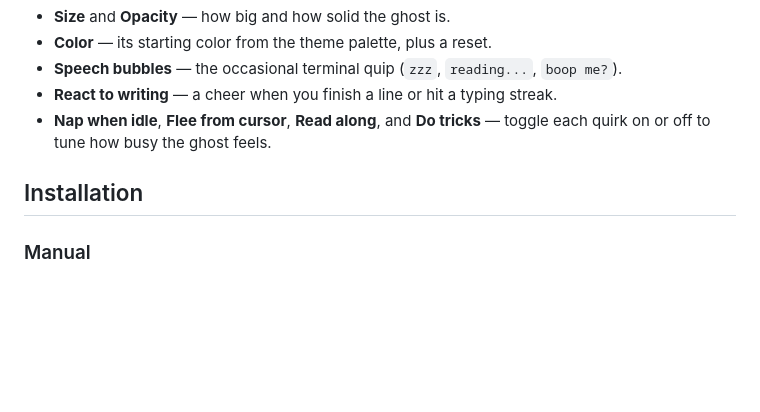
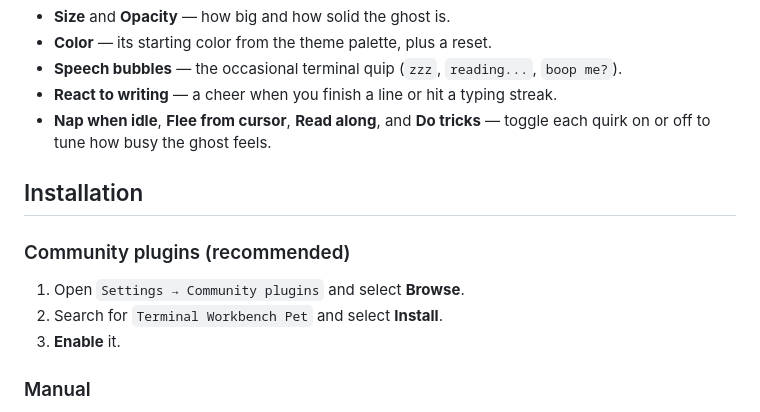
Before and after one commit to Real-Fruit-Snacks/terminal-workbench-pet, a Markdown page: README.md, the part around the change. Drawn GitHub-style; blank space fills up the shorter version.

Commit message:
README: add community-plugins install path (now listed)

```diff
--- a/README.md
+++ b/README.md
@@ -42,6 +42,12 @@ Everything lives under **Settings → Terminal Workbench Pet** and applies insta
 
 ## Installation
 
+### Community plugins (recommended)
+
+1. Open `Settings → Community plugins` and select **Browse**.
+2. Search for `Terminal Workbench Pet` and select **Install**.
+3. **Enable** it.
+
 ### Manual
 
 1. Download `main.js`, `manifest.json`, and `styles.css` from the [latest release](https://github.com/Real-Fruit-Snacks/terminal-workbench-pet/releases/latest).
```
